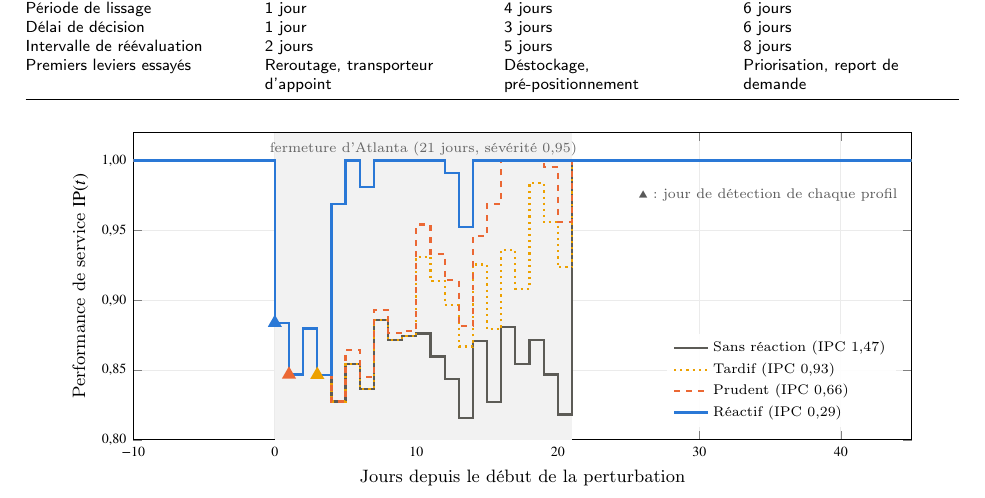
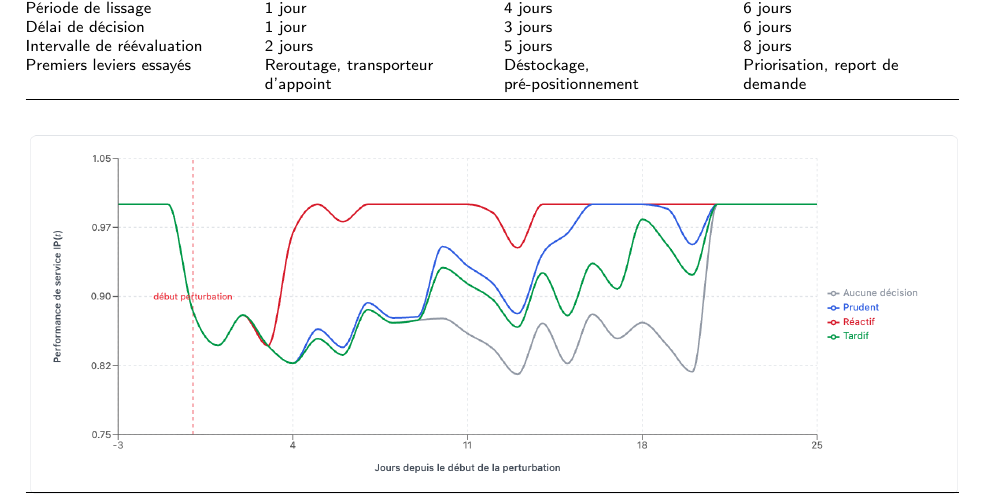
Before and after one commit to Sidhubix/IJPE_SC_Reborn, a LaTeX paper (sc_reborn_ijpe.tex, which reads figures/tikz/fig_crise_S0366.tex): part of page 11 of 29, cut so that both start at the same text. Compiled offline with pdfLaTeX; a LaTeX package or settings file that is missing is left out.

Commit message:
Updates from Overleaf

```diff
--- a/figures/tikz/fig_crise_S0366.tex
+++ b/figures/tikz/fig_crise_S0366.tex
@@ -1,29 +1,32 @@
 % Figure : crise S0366 jouée sous les quatre politiques (données : ip_timeseries.csv, lot A)
-\begin{tikzpicture}
-\begin{axis}[
-  width=0.93\textwidth, height=7cm,
-  xmin=-10, xmax=45, ymin=0.80, ymax=1.02,
-  xlabel={Jours depuis le début de la perturbation}, ylabel={Performance de service $\mathrm{IP}(t)$},
-  xtick={-10,0,10,20,30,40}, ytick={0.80,0.85,0.90,0.95,1.00},
-  yticklabel style={/pgf/number format/.cd,fixed,fixed zerofill,precision=2,use comma},
-  tick label style={font=\scriptsize}, label style={font=\small},
-  grid=major, grid style={black!8},
-  legend style={font=\scriptsize, draw=none, fill=white, fill opacity=0.9, text opacity=1, at={(0.98,0.04)}, anchor=south east, cells={anchor=west}},
-  every axis plot/.append style={line width=1.1pt}]
-  \fill[black!5] (axis cs:0,0.80) rectangle (axis cs:21,1.02);
-  \node[font=\scriptsize, text=black!60, anchor=north] at (axis cs:10.5,1.018) {fermeture d'Atlanta (21 jours, sévérité 0,95)};
-  \addplot[polnone, const plot mark left] table[x=jour,y=none] {figures/data/fig4_S0366.dat};
-  \addlegendentry{Sans réaction (IPC 1,47)}
-  \addplot[poltard, dotted, const plot mark left] table[x=jour,y=tardif] {figures/data/fig4_S0366.dat};
-  \addlegendentry{Tardif (IPC 0,93)}
-  \addplot[polprud, dashed, const plot mark left] table[x=jour,y=prudent] {figures/data/fig4_S0366.dat};
-  \addlegendentry{Prudent (IPC 0,66)}
-  \addplot[polreac, const plot mark left] table[x=jour,y=reactif] {figures/data/fig4_S0366.dat};
-  \addlegendentry{Réactif (IPC 0,29)}
-  % jours de détection
-  \addplot[only marks, mark=triangle*, mark size=3pt, polreac] coordinates {(0,0.8838)};
-  \addplot[only marks, mark=triangle*, mark size=3pt, polprud] coordinates {(1,0.8468)};
-  \addplot[only marks, mark=triangle*, mark size=3pt, poltard] coordinates {(3,0.8466)};
-  \node[font=\scriptsize, anchor=north east, text=black!65] at (axis cs:44.5,0.985) {$\blacktriangle$ : jour de détection de chaque profil};
-\end{axis}
-\end{tikzpicture}
+% \begin{tikzpicture}
+% \begin{axis}[
+%   width=0.93\textwidth, height=7cm,
+%   xmin=-10, xmax=45, ymin=0.80, ymax=1.02,
+%   xlabel={Jours depuis le début de la perturbation}, ylabel={Performance de service $\mathrm{IP}(t)$},
+%   xtick={-10,0,10,20,30,40}, ytick={0.80,0.85,0.90,0.95,1.00},
+%   yticklabel style={/pgf/number format/.cd,fixed,fixed zerofill,precision=2,use comma},
+%   tick label style={font=\scriptsize}, label style={font=\small},
+%   grid=major, grid style={black!8},
+%   legend style={font=\scriptsize, draw=none, fill=white, fill opacity=0.9, text opacity=1, at={(0.98,0.04)}, anchor=south east, cells={anchor=west}},
+%   every axis plot/.append style={line width=1.1pt}]
+%   \fill[black!5] (axis cs:0,0.80) rectangle (axis cs:21,1.02);
+%   \node[font=\scriptsize, text=black!60, anchor=north] at (axis cs:10.5,1.018) {fermeture d'Atlanta (21 jours, sévérité 0,95)};
+%   \addplot[polnone, const plot mark left] table[x=jour,y=none] {figures/data/fig4_S0366.dat};
+%   \addlegendentry{Sans réaction (IPC 1,47)}
+%   \addplot[poltard, dotted, const plot mark left] table[x=jour,y=tardif] {figures/data/fig4_S0366.dat};
+%   \addlegendentry{Tardif (IPC 0,93)}
+%   \addplot[polprud, dashed, const plot mark left] table[x=jour,y=prudent] {figures/data/fig4_S0366.dat};
+%   \addlegendentry{Prudent (IPC 0,66)}
+%   \addplot[polreac, const plot mark left] table[x=jour,y=reactif] {figures/data/fig4_S0366.dat};
+%   \addlegendentry{Réactif (IPC 0,29)}
+%   % jours de détection
+%   \addplot[only marks, mark=triangle*, mark size=3pt, polreac] coordinates {(0,0.8838)};
+%   \addplot[only marks, mark=triangle*, mark size=3pt, polprud] coordinates {(1,0.8468)};
+%   \addplot[only marks, mark=triangle*, mark size=3pt, poltard] coordinates {(3,0.8466)};
+%   \node[font=\scriptsize, anchor=north east, text=black!65] at (axis cs:44.5,0.985) {$\blacktriangle$ : jour de détection de chaque profil};
+% \end{axis}
+% \end{tikzpicture}
+
+
+ \includegraphics[width=1\textwidth]{fig_crise_S0366.png}
```
Also changed, not shown: fig_crise_S0366.png (added).
